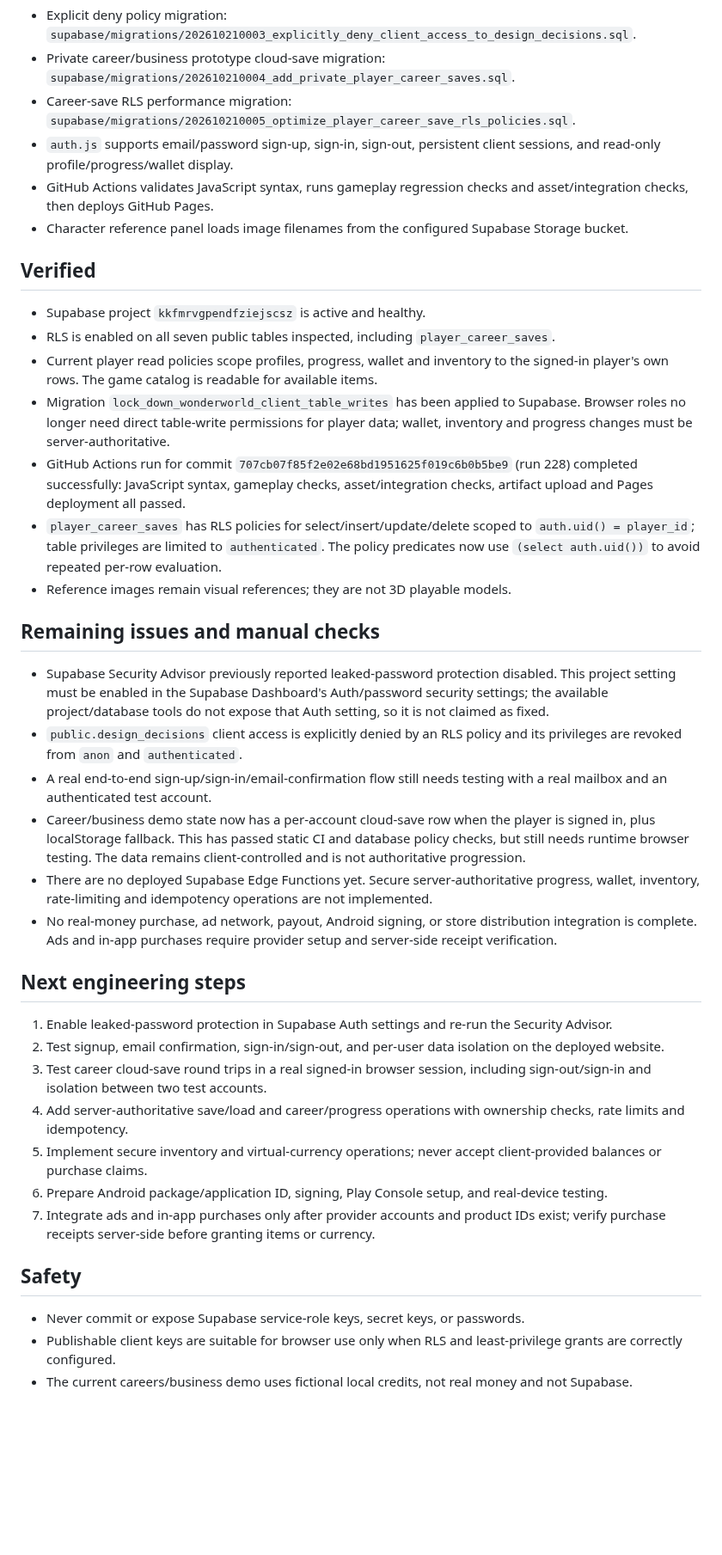
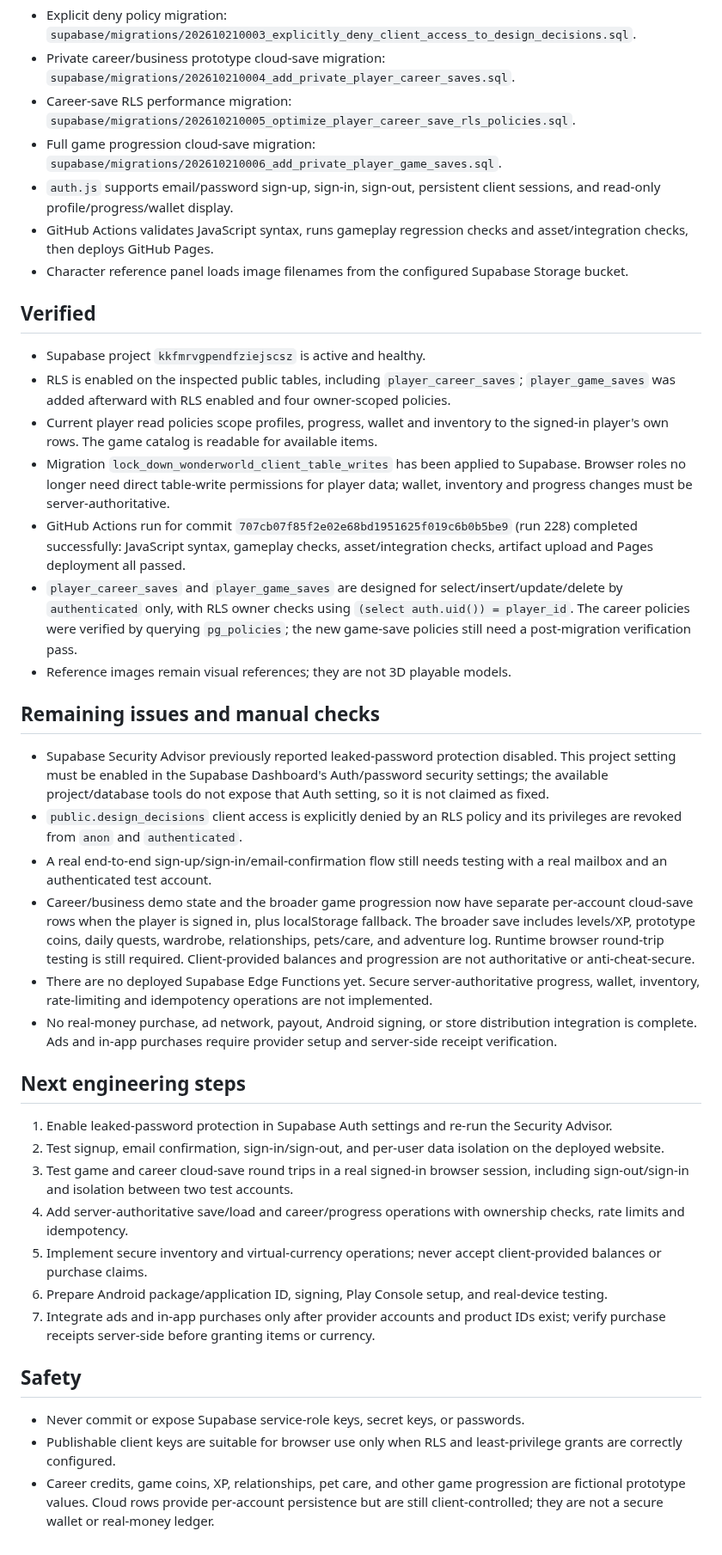
Before and after one commit to a01210597683m-hue/Wonder-World-, a Markdown page: BACKEND_READINESS_2026-10-21.md, the part around the change. Shown at 86% size. Rendered like a GitHub page; blank space fills up the shorter version.

Commit message:
Document complete game progression cloud saves

```diff
--- a/BACKEND_READINESS_2026-10-21.md
+++ b/BACKEND_READINESS_2026-10-21.md
@@ -8,31 +8,32 @@
 - Explicit deny policy migration: `supabase/migrations/202610210003_explicitly_deny_client_access_to_design_decisions.sql`.
 - Private career/business prototype cloud-save migration: `supabase/migrations/202610210004_add_private_player_career_saves.sql`.
 - Career-save RLS performance migration: `supabase/migrations/202610210005_optimize_player_career_save_rls_policies.sql`.
+- Full game progression cloud-save migration: `supabase/migrations/202610210006_add_private_player_game_saves.sql`.
 - `auth.js` supports email/password sign-up, sign-in, sign-out, persistent client sessions, and read-only profile/progress/wallet display.
 - GitHub Actions validates JavaScript syntax, runs gameplay regression checks and asset/integration checks, then deploys GitHub Pages.
 - Character reference panel loads image filenames from the configured Supabase Storage bucket.
 
 ## Verified
 - Supabase project `kkfmrvgpendfziejscsz` is active and healthy.
-- RLS is enabled on all seven public tables inspected, including `player_career_saves`.
+- RLS is enabled on the inspected public tables, including `player_career_saves`; `player_game_saves` was added afterward with RLS enabled and four owner-scoped policies.
 - Current player read policies scope profiles, progress, wallet and inventory to the signed-in player's own rows. The game catalog is readable for available items.
 - Migration `lock_down_wonderworld_client_table_writes` has been applied to Supabase. Browser roles no longer need direct table-write permissions for player data; wallet, inventory and progress changes must be server-authoritative.
 - GitHub Actions run for commit `707cb07f85f2e02e68bd1951625f019c6b0b5be9` (run 228) completed successfully: JavaScript syntax, gameplay checks, asset/integration checks, artifact upload and Pages deployment all passed.
-- `player_career_saves` has RLS policies for select/insert/update/delete scoped to `auth.uid() = player_id`; table privileges are limited to `authenticated`. The policy predicates now use `(select auth.uid())` to avoid repeated per-row evaluation.
+- `player_career_saves` and `player_game_saves` are designed for select/insert/update/delete by `authenticated` only, with RLS owner checks using `(select auth.uid()) = player_id`. The career policies were verified by querying `pg_policies`; the new game-save policies still need a post-migration verification pass.
 - Reference images remain visual references; they are not 3D playable models.
 
 ## Remaining issues and manual checks
 - Supabase Security Advisor previously reported leaked-password protection disabled. This project setting must be enabled in the Supabase Dashboard's Auth/password security settings; the available project/database tools do not expose that Auth setting, so it is not claimed as fixed.
 - `public.design_decisions` client access is explicitly denied by an RLS policy and its privileges are revoked from `anon` and `authenticated`.
 - A real end-to-end sign-up/sign-in/email-confirmation flow still needs testing with a real mailbox and an authenticated test account.
-- Career/business demo state now has a per-account cloud-save row when the player is signed in, plus localStorage fallback. This has passed static CI and database policy checks, but still needs runtime browser testing. The data remains client-controlled and is not authoritative progression.
+- Career/business demo state and the broader game progression now have separate per-account cloud-save rows when the player is signed in, plus localStorage fallback. The broader save includes levels/XP, prototype coins, daily quests, wardrobe, relationships, pets/care, and adventure log. Runtime browser round-trip testing is still required. Client-provided balances and progression are not authoritative or anti-cheat-secure.
 - There are no deployed Supabase Edge Functions yet. Secure server-authoritative progress, wallet, inventory, rate-limiting and idempotency operations are not implemented.
 - No real-money purchase, ad network, payout, Android signing, or store distribution integration is complete. Ads and in-app purchases require provider setup and server-side receipt verification.
 
 ## Next engineering steps
 1. Enable leaked-password protection in Supabase Auth settings and re-run the Security Advisor.
 2. Test signup, email confirmation, sign-in/sign-out, and per-user data isolation on the deployed website.
-3. Test career cloud-save round trips in a real signed-in browser session, including sign-out/sign-in and isolation between two test accounts.
+3. Test game and career cloud-save round trips in a real signed-in browser session, including sign-out/sign-in and isolation between two test accounts.
 4. Add server-authoritative save/load and career/progress operations with ownership checks, rate limits and idempotency.
 5. Implement secure inventory and virtual-currency operations; never accept client-provided balances or purchase claims.
 6. Prepare Android package/application ID, signing, Play Console setup, and real-device testing.
@@ -41,4 +42,4 @@
 ## Safety
 - Never commit or expose Supabase service-role keys, secret keys, or passwords.
 - Publishable client keys are suitable for browser use only when RLS and least-privilege grants are correctly configured.
-- The current careers/business demo uses fictional local credits, not real money and not Supabase.
+- Career credits, game coins, XP, relationships, pet care, and other game progression are fictional prototype values. Cloud rows provide per-account persistence but are still client-controlled; they are not a secure wallet or real-money ledger.
```
